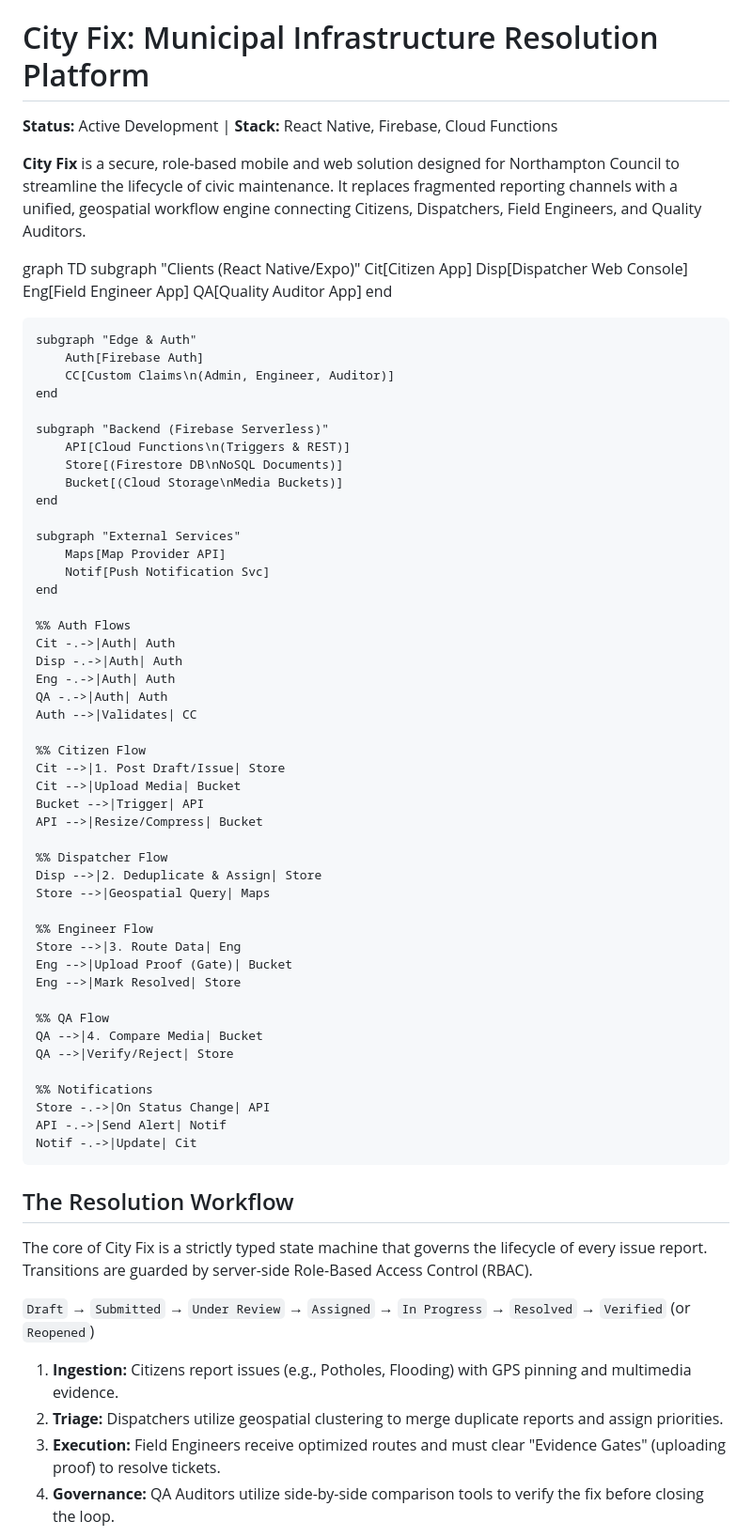
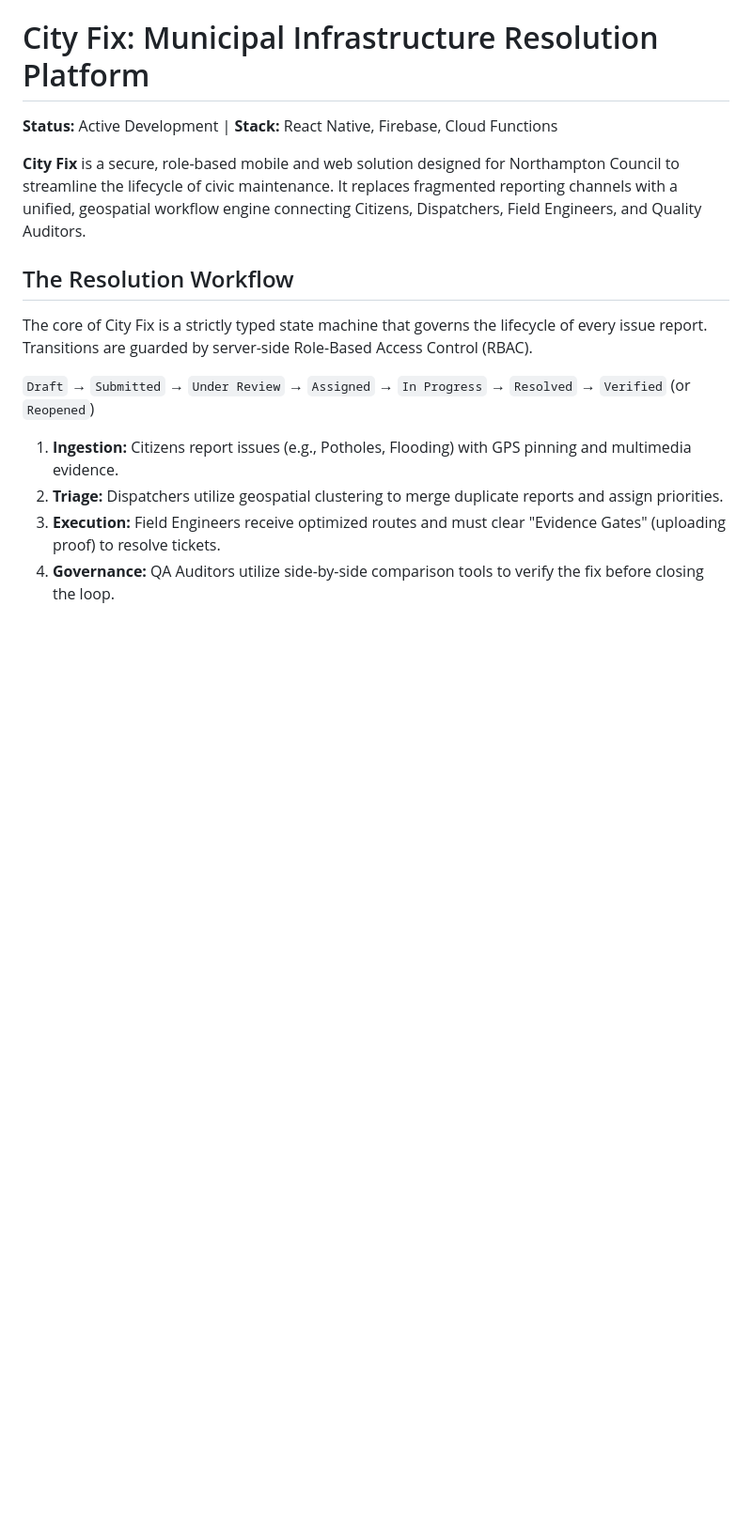
Before and after one commit to sospeterkedogo/CityFix-NorthamptonCouncil, a Markdown page: README.md, the part around the change. Shown at 94% size. Rendered like a GitHub page; blank space fills up the shorter version.

Commit message:
Remove flowchart from README
Removed detailed flowchart for client interactions and backend services.

```diff
--- a/README.md
+++ b/README.md
@@ -3,61 +3,6 @@
 **Status:** Active Development | **Stack:** React Native, Firebase, Cloud Functions
 
 **City Fix** is a secure, role-based mobile and web solution designed for Northampton Council to streamline the lifecycle of civic maintenance. It replaces fragmented reporting channels with a unified, geospatial workflow engine connecting Citizens, Dispatchers, Field Engineers, and Quality Auditors.
-
-graph TD
-    subgraph "Clients (React Native/Expo)"
-        Cit[Citizen App]
-        Disp[Dispatcher Web Console]
-        Eng[Field Engineer App]
-        QA[Quality Auditor App]
-    end
-
-    subgraph "Edge & Auth"
-        Auth[Firebase Auth]
-        CC[Custom Claims\n(Admin, Engineer, Auditor)]
-    end
-
-    subgraph "Backend (Firebase Serverless)"
-        API[Cloud Functions\n(Triggers & REST)]
-        Store[(Firestore DB\nNoSQL Documents)]
-        Bucket[(Cloud Storage\nMedia Buckets)]
-    end
-
-    subgraph "External Services"
-        Maps[Map Provider API]
-        Notif[Push Notification Svc]
-    end
-
-    %% Auth Flows
-    Cit -.->|Auth| Auth
-    Disp -.->|Auth| Auth
-    Eng -.->|Auth| Auth
-    QA -.->|Auth| Auth
-    Auth -->|Validates| CC
-
-    %% Citizen Flow
-    Cit -->|1. Post Draft/Issue| Store
-    Cit -->|Upload Media| Bucket
-    Bucket -->|Trigger| API
-    API -->|Resize/Compress| Bucket
-
-    %% Dispatcher Flow
-    Disp -->|2. Deduplicate & Assign| Store
-    Store -->|Geospatial Query| Maps
-
-    %% Engineer Flow
-    Store -->|3. Route Data| Eng
-    Eng -->|Upload Proof (Gate)| Bucket
-    Eng -->|Mark Resolved| Store
-
-    %% QA Flow
-    QA -->|4. Compare Media| Bucket
-    QA -->|Verify/Reject| Store
-
-    %% Notifications
-    Store -.->|On Status Change| API
-    API -.->|Send Alert| Notif
-    Notif -.->|Update| Cit
 
 ## The Resolution Workflow
 
```
